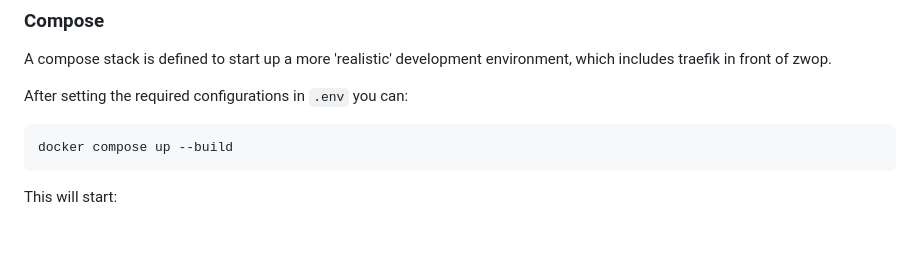
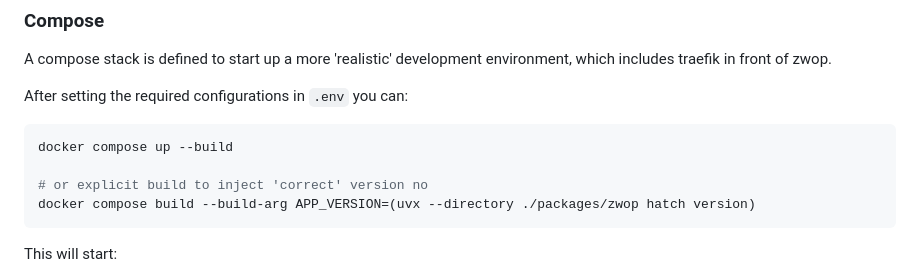
Before and after one commit to European-XFEL/zulip-write-only-proxy, a Markdown page: README.md, the part around the change. Rendered like a GitHub page; blank space fills up the shorter version.

Commit message:
docs: mention how to add app version

````diff
--- a/README.md
+++ b/README.md
@@ -132,6 +132,9 @@ After setting the required configurations in `.env` you can:
 
 ```bash
 docker compose up --build
+
+# or explicit build to inject 'correct' version no
+docker compose build --build-arg APP_VERSION=(uvx --directory ./packages/zwop hatch version)
 ```
 
 This will start:
````
